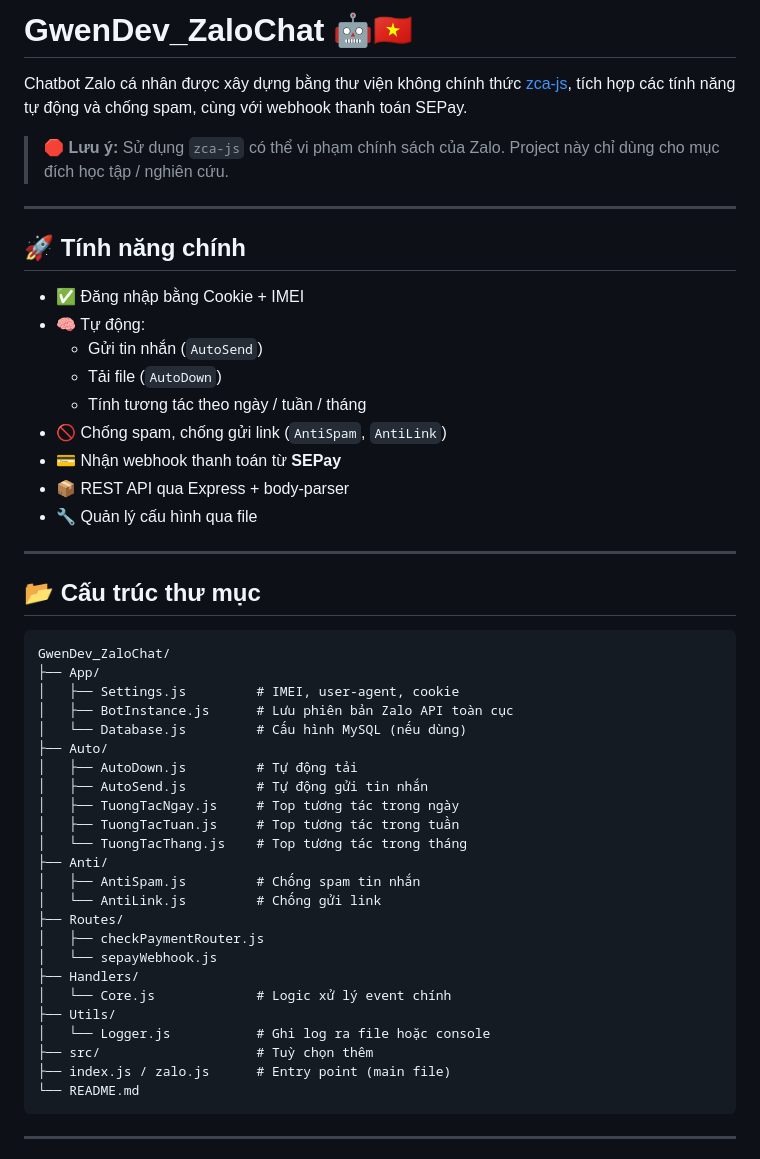
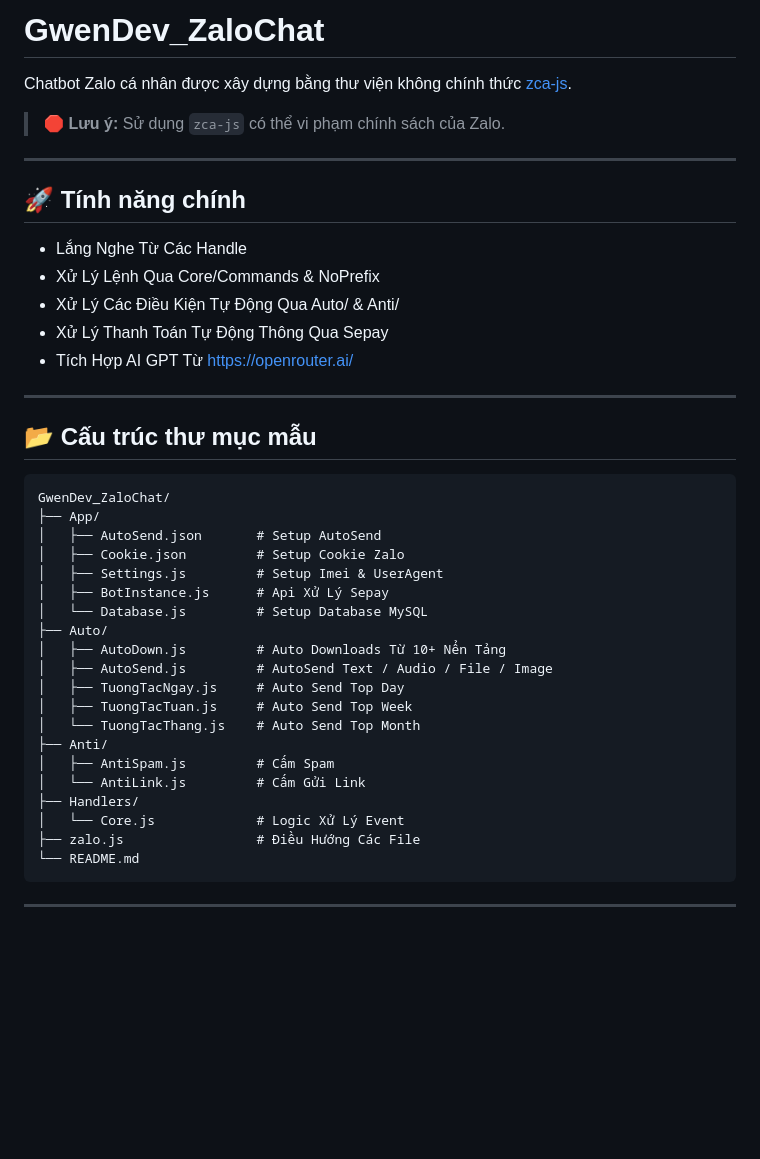
Before and after one commit to gwendevz/GwenDev_ZaloChat, a Markdown page: README.md, the part around the change printed below. Rendered like a GitHub page; blank space fills up the shorter version.

````diff
--- a/README.md
+++ b/README.md
@@ -1,51 +1,42 @@
-# GwenDev_ZaloChat 🤖🇻🇳
+# GwenDev_ZaloChat
 
-Chatbot Zalo cá nhân được xây dựng bằng thư viện không chính thức [zca-js](https://tdung.gitbook.io/zca-js), tích hợp các tính năng tự động và chống spam, cùng với webhook thanh toán SEPay.
+Chatbot Zalo cá nhân được xây dựng bằng thư viện không chính thức [zca-js](https://tdung.gitbook.io/zca-js).
 
-> 🛑 **Lưu ý:** Sử dụng `zca-js` có thể vi phạm chính sách của Zalo. Project này chỉ dùng cho mục đích học tập / nghiên cứu.
+> 🛑 **Lưu ý:** Sử dụng `zca-js` có thể vi phạm chính sách của Zalo.
 
 ---
 
 ## 🚀 Tính năng chính
 
-- ✅ Đăng nhập bằng Cookie + IMEI
-- 🧠 Tự động:
-  - Gửi tin nhắn (`AutoSend`)
-  - Tải file (`AutoDown`)
-  - Tính tương tác theo ngày / tuần / tháng
-- 🚫 Chống spam, chống gửi link (`AntiSpam`, `AntiLink`)
-- 💳 Nhận webhook thanh toán từ **SEPay**
-- 📦 REST API qua Express + body-parser
-- 🔧 Quản lý cấu hình qua file
-
+- Lắng Nghe Từ Các Handle
+- Xử Lý Lệnh Qua Core/Commands & NoPrefix
+- Xử Lý Các Điều Kiện Tự Động Qua Auto/ & Anti/
+- Xử Lý Thanh Toán Tự Động Thông Qua Sepay
+- Tích Hợp AI GPT Từ https://openrouter.ai/
 ---
 
-## 📂 Cấu trúc thư mục
+## 📂 Cấu trúc thư mục mẫu
 
 ```
 GwenDev_ZaloChat/
 ├── App/
-│   ├── Settings.js         # IMEI, user-agent, cookie
-│   ├── BotInstance.js      # Lưu phiên bản Zalo API toàn cục
-│   └── Database.js         # Cấu hình MySQL (nếu dùng)
+│   ├── AutoSend.json       # Setup AutoSend
+│   ├── Cookie.json         # Setup Cookie Zalo
+│   ├── Settings.js         # Setup Imei & UserAgent
+│   ├── BotInstance.js      # Api Xử Lý Sepay
+│   └── Database.js         # Setup Database MySQL
 ├── Auto/
-│   ├── AutoDown.js         # Tự động tải
-│   ├── AutoSend.js         # Tự động gửi tin nhắn
-│   ├── TuongTacNgay.js     # Top tương tác trong ngày
-│   ├── TuongTacTuan.js     # Top tương tác trong tuần
-│   └── TuongTacThang.js    # Top tương tác trong tháng
+│   ├── AutoDown.js         # Auto Downloads Từ 10+ Nển Tảng
+│   ├── AutoSend.js         # AutoSend Text / Audio / File / Image
+│   ├── TuongTacNgay.js     # Auto Send Top Day
+│   ├── TuongTacTuan.js     # Auto Send Top Week
+│   └── TuongTacThang.js    # Auto Send Top Month
 ├── Anti/
-│   ├── AntiSpam.js         # Chống spam tin nhắn
-│   └── AntiLink.js         # Chống gửi link
-├── Routes/
-│   ├── checkPaymentRouter.js
-│   └── sepayWebhook.js
+│   ├── AntiSpam.js         # Cấm Spam
+│   └── AntiLink.js         # Cấm Gửi Link
 ├── Handlers/
-│   └── Core.js             # Logic xử lý event chính
-├── Utils/
-│   └── Logger.js           # Ghi log ra file hoặc console
-├── src/                    # Tuỳ chọn thêm
-├── index.js / zalo.js      # Entry point (main file)
+│   └── Core.js             # Logic Xử Lý Event
+├── zalo.js                 # Điều Hướng Các File
 └── README.md
 ```
 
````
Also changed, not shown: other parts of README.md (+8 -9 lines).
